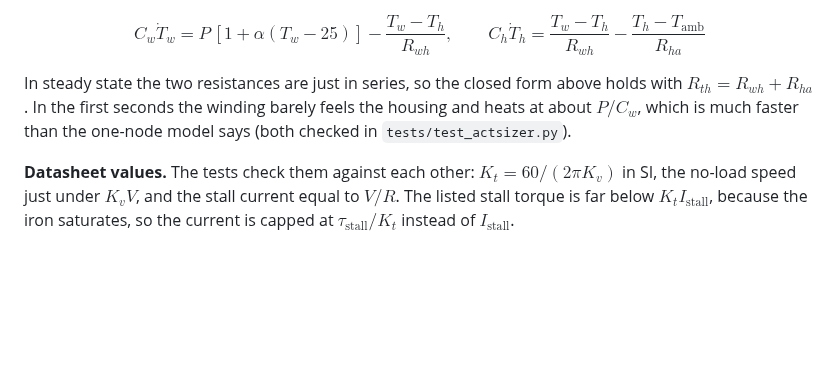
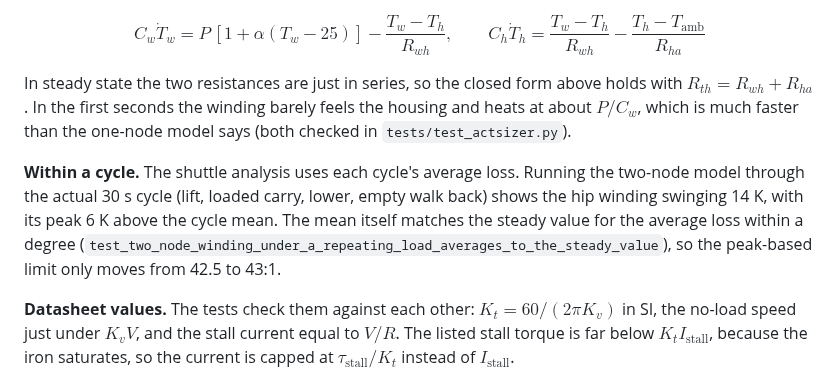
Before and after one commit to aneeshkaravadi/actuator-sizer, a Markdown page: DERIVATIONS.md, the part around the change. GitHub-like rendering; blank space fills up the shorter version.

```diff
--- a/DERIVATIONS.md
+++ b/DERIVATIONS.md
@@ -80,6 +80,8 @@ $$C_w\dot T_w = P\,[1 + \alpha(T_w - 25)] - \frac{T_w - T_h}{R_{wh}}, \qquad C_h
 
 In steady state the two resistances are just in series, so the closed form above holds with $R_{th} = R_{wh} + R_{ha}$. In the first seconds the winding barely feels the housing and heats at about $P/C_w$, which is much faster than the one-node model says (both checked in `tests/test_actsizer.py`).
 
+**Within a cycle.** The shuttle analysis uses each cycle's average loss. Running the two-node model through the actual 30 s cycle (lift, loaded carry, lower, empty walk back) shows the hip winding swinging 14 K, with its peak 6 K above the cycle mean. The mean itself matches the steady value for the average loss within a degree (`test_two_node_winding_under_a_repeating_load_averages_to_the_steady_value`), so the peak-based limit only moves from 42.5 to 43:1.
+
 **Datasheet values.** The tests check them against each other: $K_t = 60/(2\pi K_v)$ in SI, the no-load speed just under $K_v V$, and the stall current equal to $V/R$. The listed stall torque is far below $K_t I_\text{stall}$, because the iron saturates, so the current is capped at $\tau_\text{stall}/K_t$ instead of $I_\text{stall}$.
 
 ## 6. Series elastic actuator impact
```
Also changed, not shown: README.md (+4 -0 lines), docs/figures/hip_winding_cycle.png (added), 3 other files.
